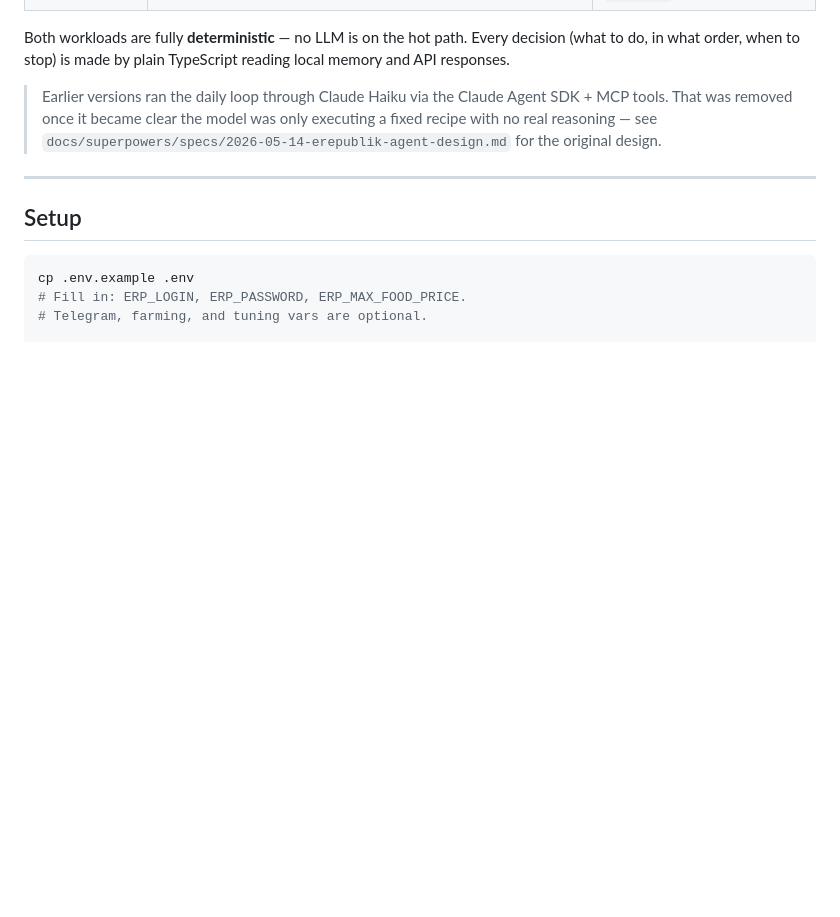
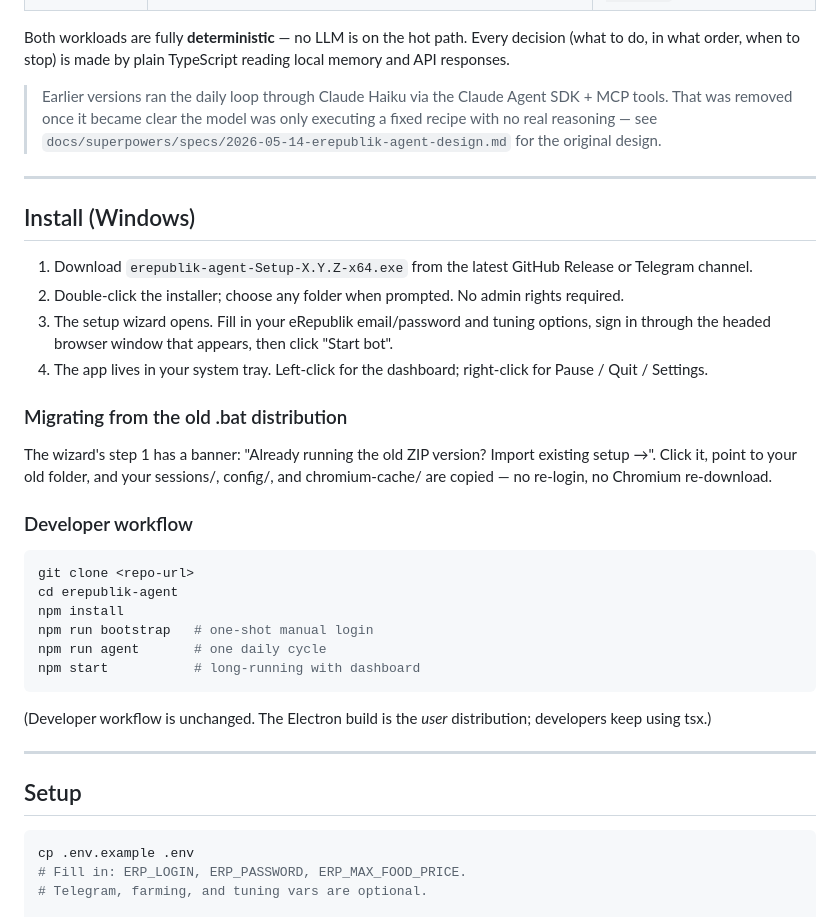
Before and after one commit to driversti/erepublik-agent, a Markdown page: README.md, the part around the change. GitHub-like rendering; blank space fills up the shorter version.

Commit message:
docs: update README + CLAUDE.md for Electron distribution
Replace .bat install instructions with Setup.exe + wizard flow.
Add migration note for users coming from the old ZIP. Add three
new npm scripts to CLAUDE.md Commands section.

Co-Authored-By: Claude Opus 4.7 (1M context) <noreply@anthropic.com>

````diff
--- a/README.md
+++ b/README.md
@@ -10,6 +10,32 @@ Browser-driving automation for eRepublik, built on **CloakBrowser** (stealth Chr
 Both workloads are fully **deterministic** — no LLM is on the hot path. Every decision (what to do, in what order, when to stop) is made by plain TypeScript reading local memory and API responses.
 
 > Earlier versions ran the daily loop through Claude Haiku via the Claude Agent SDK + MCP tools. That was removed once it became clear the model was only executing a fixed recipe with no real reasoning — see `docs/superpowers/specs/2026-05-14-erepublik-agent-design.md` for the original design.
+
+---
+
+## Install (Windows)
+
+1. Download `erepublik-agent-Setup-X.Y.Z-x64.exe` from the latest GitHub Release or Telegram channel.
+2. Double-click the installer; choose any folder when prompted. No admin rights required.
+3. The setup wizard opens. Fill in your eRepublik email/password and tuning options, sign in through the headed browser window that appears, then click "Start bot".
+4. The app lives in your system tray. Left-click for the dashboard; right-click for Pause / Quit / Settings.
+
+### Migrating from the old .bat distribution
+
+The wizard's step 1 has a banner: "Already running the old ZIP version? Import existing setup →". Click it, point to your old folder, and your sessions/, config/, and chromium-cache/ are copied — no re-login, no Chromium re-download.
+
+### Developer workflow
+
+```bash
+git clone <repo-url>
+cd erepublik-agent
+npm install
+npm run bootstrap   # one-shot manual login
+npm run agent       # one daily cycle
+npm start           # long-running with dashboard
+```
+
+(Developer workflow is unchanged. The Electron build is the *user* distribution; developers keep using tsx.)
 
 ---
 
````
Also changed, not shown: CLAUDE.md (+8 -0 lines).
